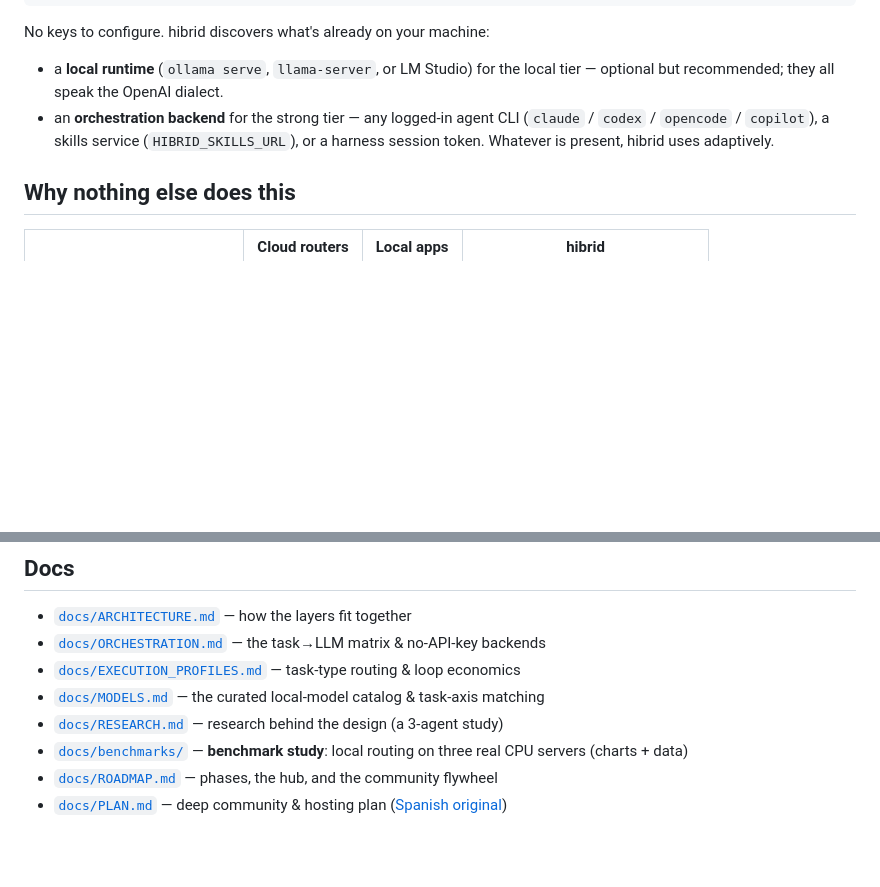
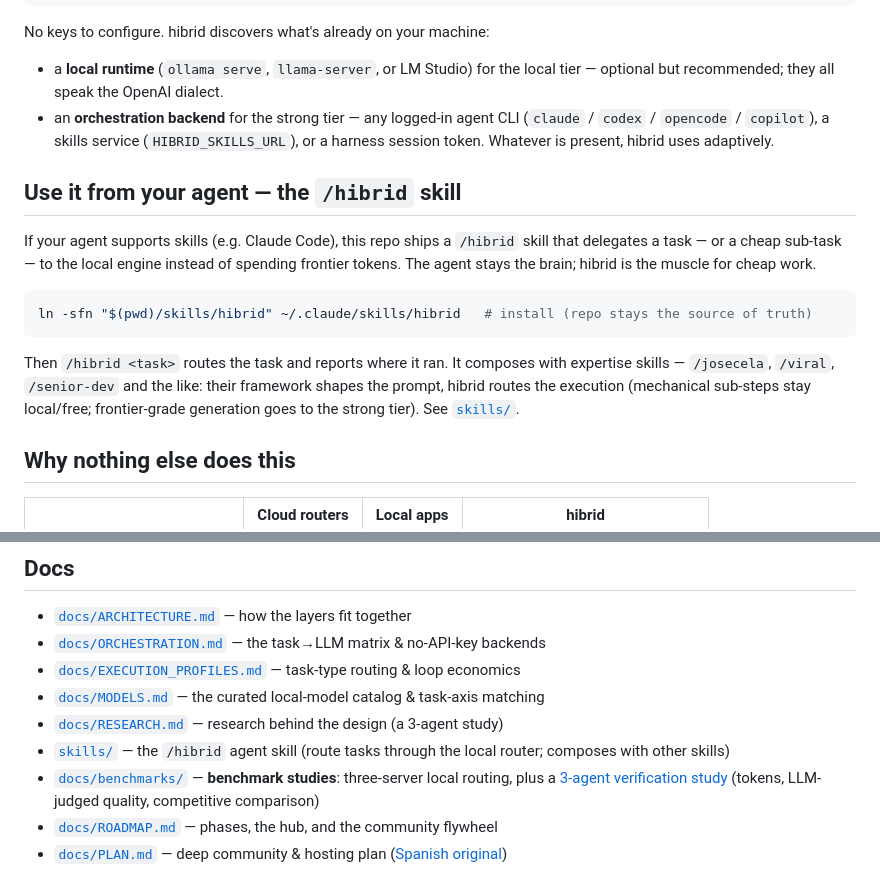
Before and after one commit to vfalbor/hibrid, a Markdown page: README.md, 2 parts joined by grey strips. Drawn GitHub-style; blank space fills up the shorter version.

Commit message:
docs(readme): mention the /hibrid skill + 3-agent study
Add a "Use it from your agent — the /hibrid skill" section (install +
composition with expertise skills) and link skills/ and the study2
verification study from the Docs list.

Co-Authored-By: Claude Opus 4.8 <noreply@anthropic.com>

````diff
--- a/README.md
+++ b/README.md
@@ -83,6 +83,21 @@ No keys to configure. hibrid discovers what's already on your machine:
   (`claude` / `codex` / `opencode` / `copilot`), a skills service (`HIBRID_SKILLS_URL`), or a
   harness session token. Whatever is present, hibrid uses adaptively.
 
+## Use it from your agent — the `/hibrid` skill
+
+If your agent supports skills (e.g. Claude Code), this repo ships a `/hibrid` skill that delegates a
+task — or a cheap sub-task — to the local engine instead of spending frontier tokens. The agent stays
+the brain; hibrid is the muscle for cheap work.
+
+```bash
+ln -sfn "$(pwd)/skills/hibrid" ~/.claude/skills/hibrid   # install (repo stays the source of truth)
+```
+
+Then `/hibrid <task>` routes the task and reports where it ran. It composes with expertise skills —
+`/josecela`, `/viral`, `/senior-dev` and the like: their framework shapes the prompt, hibrid routes
+the execution (mechanical sub-steps stay local/free; frontier-grade generation goes to the strong
+tier). See [`skills/`](skills/).
+
 ## Why nothing else does this
 
 | | Cloud routers | Local apps | **hibrid** |
@@ -121,7 +136,8 @@ endpoint is the next item. Tell us where it breaks.
 - [`docs/EXECUTION_PROFILES.md`](docs/EXECUTION_PROFILES.md) — task-type routing & loop economics
 - [`docs/MODELS.md`](docs/MODELS.md) — the curated local-model catalog & task-axis matching
 - [`docs/RESEARCH.md`](docs/RESEARCH.md) — research behind the design (a 3-agent study)
-- [`docs/benchmarks/`](docs/benchmarks/) — **benchmark study**: local routing on three real CPU servers (charts + data)
+- [`skills/`](skills/) — the `/hibrid` agent skill (route tasks through the local router; composes with other skills)
+- [`docs/benchmarks/`](docs/benchmarks/) — **benchmark studies**: three-server local routing, plus a [3-agent verification study](docs/benchmarks/study2/) (tokens, LLM-judged quality, competitive comparison)
 - [`docs/ROADMAP.md`](docs/ROADMAP.md) — phases, the hub, and the community flywheel
 - [`docs/PLAN.md`](docs/PLAN.md) — deep community & hosting plan ([Spanish original](docs/PLAN.es.md))
 
````
